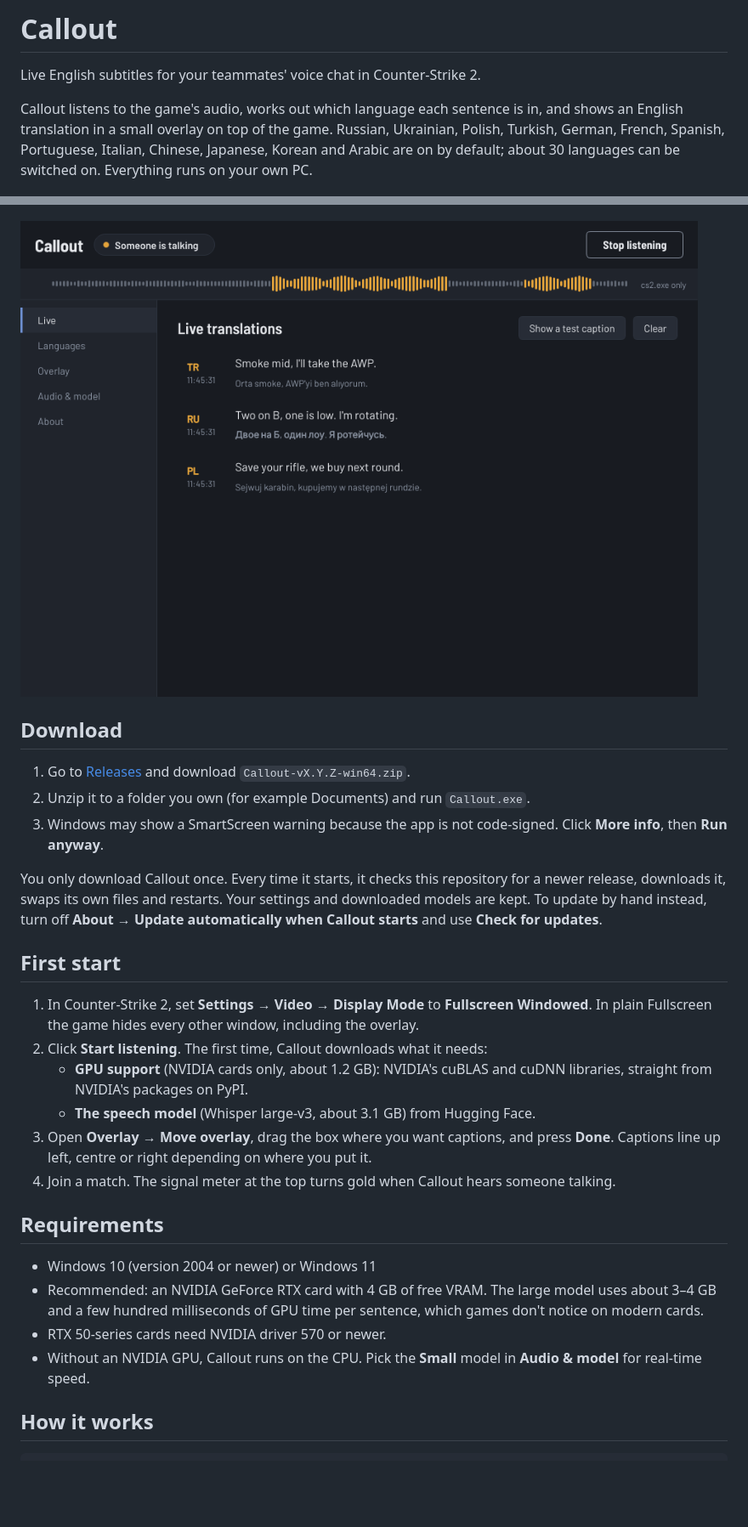
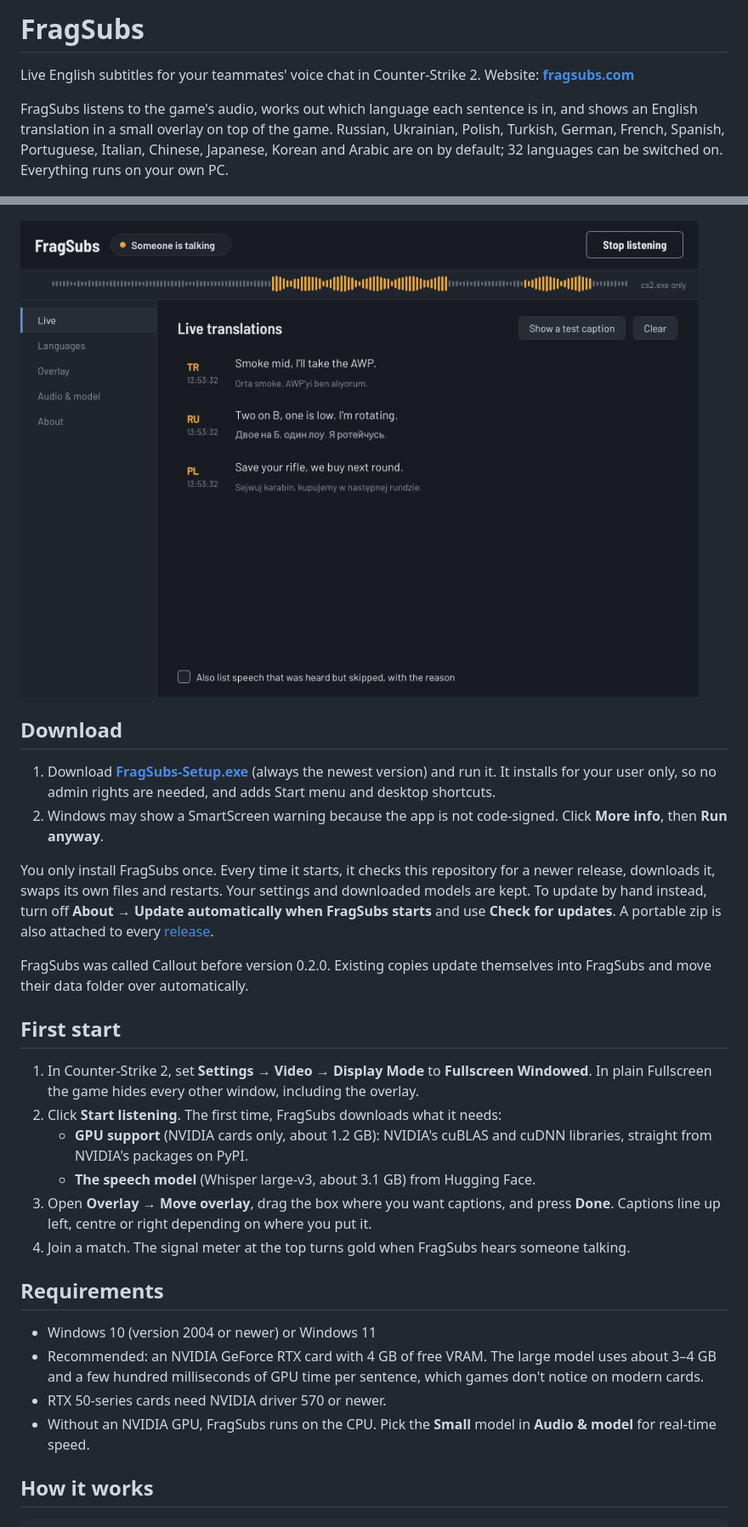
Before and after one commit to flixerelixer/callout, a Markdown page: README.md, 2 parts joined by grey strips. Shown at 85% size. GitHub-like rendering; pictures changed too: docs/app.png; blank space fills up the shorter version.

```diff
--- a/README.md
+++ b/README.md
@@ -1,12 +1,13 @@
-# Callout
+# FragSubs
 
 Live English subtitles for your teammates' voice chat in Counter-Strike 2.
+Website: **[fragsubs.com](https://fragsubs.com)**
 
-Callout listens to the game's audio, works out which language each sentence is
-in, and shows an English translation in a small overlay on top of the game.
+FragSubs listens to the game's audio, works out which language each sentence
+is in, and shows an English translation in a small overlay on top of the game.
 Russian, Ukrainian, Polish, Turkish, German, French, Spanish, Portuguese,
-Italian, Chinese, Japanese, Korean and Arabic are on by default; about 30
-languages can be switched on. Everything runs on your own PC.
+Italian, Chinese, Japanese, Korean and Arabic are on by default; 32 languages
+can be switched on. Everything runs on your own PC.
 
 ![Captions over the game](docs/overlay.png)
 
@@ -14,31 +15,35 @@ languages can be switched on. Everything runs on your own PC.
 
 ## Download
 
-1. Go to [Releases](https://github.com/fgmrkt/callout/releases) and download
-   `Callout-vX.Y.Z-win64.zip`.
-2. Unzip it to a folder you own (for example Documents) and run `Callout.exe`.
-3. Windows may show a SmartScreen warning because the app is not code-signed.
+1. Download **[FragSubs-Setup.exe](https://github.com/fgmrkt/callout/releases/latest/download/FragSubs-Setup.exe)**
+   (always the newest version) and run it. It installs for your user only, so
+   no admin rights are needed, and adds Start menu and desktop shortcuts.
+2. Windows may show a SmartScreen warning because the app is not code-signed.
    Click **More info**, then **Run anyway**.
 
-You only download Callout once. Every time it starts, it checks this
+You only install FragSubs once. Every time it starts, it checks this
 repository for a newer release, downloads it, swaps its own files and
 restarts. Your settings and downloaded models are kept. To update by hand
-instead, turn off **About → Update automatically when Callout starts** and use
-**Check for updates**.
+instead, turn off **About → Update automatically when FragSubs starts** and
+use **Check for updates**. A portable zip is also attached to every
+[release](https://github.com/fgmrkt/callout/releases).
+
+FragSubs was called Callout before version 0.2.0. Existing copies update
+themselves into FragSubs and move their data folder over automatically.
 
 ## First start
 
 1. In Counter-Strike 2, set **Settings → Video → Display Mode** to
    **Fullscreen Windowed**. In plain Fullscreen the game hides every other
    window, including the overlay.
-2. Click **Start listening**. The first time, Callout downloads what it needs:
+2. Click **Start listening**. The first time, FragSubs downloads what it needs:
    - **GPU support** (NVIDIA cards only, about 1.2 GB): NVIDIA's cuBLAS and
      cuDNN libraries, straight from NVIDIA's packages on PyPI.
    - **The speech model** (Whisper large-v3, about 3.1 GB) from Hugging Face.
 3. Open **Overlay → Move overlay**, drag the box where you want captions, and
    press **Done**. Captions line up left, centre or right depending on where
    you put it.
-4. Join a match. The signal meter at the top turns gold when Callout hears
+4. Join a match. The signal meter at the top turns gold when FragSubs hears
    someone talking.
 
 ## Requirements
@@ -48,7 +53,7 @@ instead, turn off **About → Update automatically when Callout starts** and use
   model uses about 3–4 GB and a few hundred milliseconds of GPU time per
   sentence, which games don't notice on modern cards.
 - RTX 50-series cards need NVIDIA driver 570 or newer.
-- Without an NVIDIA GPU, Callout runs on the CPU. Pick the **Small** model in
+- Without an NVIDIA GPU, FragSubs runs on the CPU. Pick the **Small** model in
   **Audio & model** for real-time speed.
 
 ## How it works
```
Also changed, not shown: other parts of README.md (+30 -15 lines), site/img/app.png (added), site/img/icon.png (added), 11 other files.
